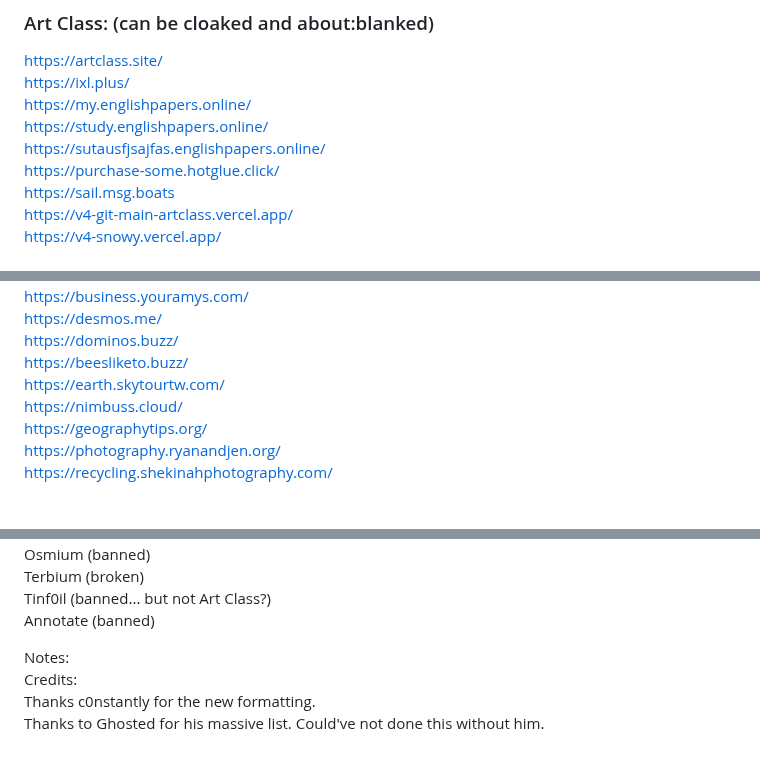
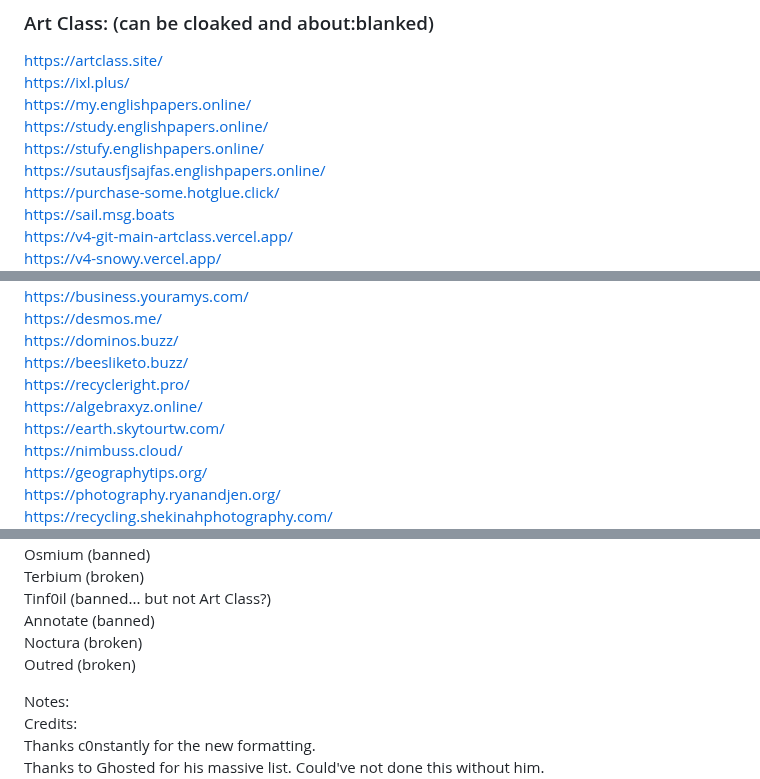
Before and after one commit to S-PScripts/chromebook-utilities, a Markdown page: Prxes/Pr*xi*s Links.MD, 3 parts joined by grey strips. Drawn GitHub-style; blank space fills up the shorter version.

```diff
--- a/Prxes/Pr*xi*s Links.MD
+++ b/Prxes/Pr*xi*s Links.MD
@@ -5,6 +5,7 @@ https://artclass.site/ <br>
 https://ixl.plus/ <br>
 https://my.englishpapers.online/ <br>
 https://study.englishpapers.online/  <br>
+https://stufy.englishpapers.online/  <br>
 https://sutausfjsajfas.englishpapers.online/ <br>
 https://purchase-some.hotglue.click/ <br>
 https://sail.msg.boats <br>
@@ -248,6 +249,8 @@ https://business.youramys.com/ <br>
 https://desmos.me/ <br>
 https://dominos.buzz/ <br>
 https://beesliketo.buzz/ <br>
+https://recycleright.pro/ <br>
+https://algebraxyz.online/ <br>
 https://earth.skytourtw.com/ <br>
 https://nimbuss.cloud/ <br>
 https://geographytips.org/ <br>
@@ -1108,6 +1081,8 @@ Osmium (banned) <br>
 Terbium (broken) <br>
 Tinf0il (banned... but not Art Class?) <br>
 Annotate (banned) <br>
+Noctura (broken) <br>
+Outred (broken) <br>
 
 Notes: <br>
 Credits: <br>
```
Also changed, not shown: other parts of Prxes/Pr*xi*s Links.MD (+4 -34 lines).
